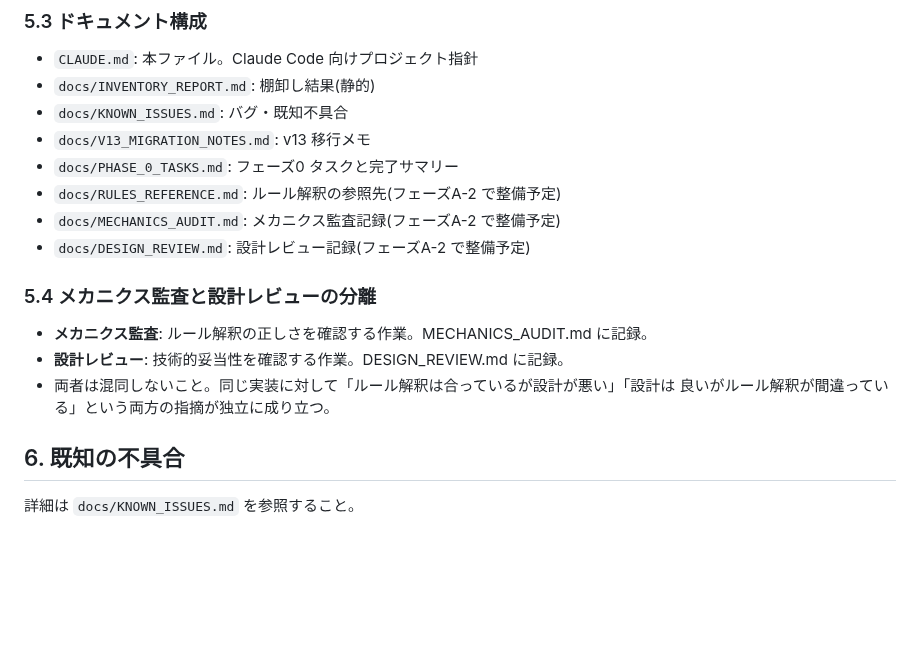
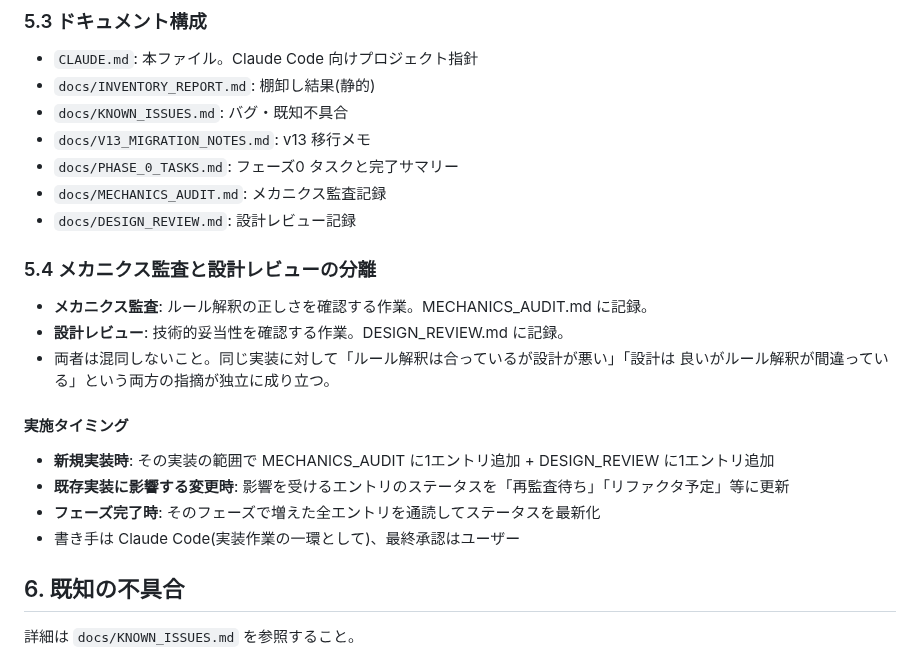
Before and after one commit to PearlAwatsuki/TNX-for-FVTT, a Markdown page: CLAUDE.md, the part around the change. Drawn GitHub-style; blank space fills up the shorter version.

Commit message:
docs: フェーズA-2 設計ドキュメント基盤を整備
- MECHANICS_AUDIT.md を新規作成(メカニクス監査の記録テンプレート)
- DESIGN_REVIEW.md を新規作成(設計レビューの記録テンプレート)
- CLAUDE.md 5.3 から RULES_REFERENCE.md の行を削除
- CLAUDE.md 5.4 に実施タイミング サブセクションを追記

```diff
--- a/CLAUDE.md
+++ b/CLAUDE.md
@@ -156,9 +156,8 @@
 - `docs/KNOWN_ISSUES.md`: バグ・既知不具合
 - `docs/V13_MIGRATION_NOTES.md`: v13 移行メモ
 - `docs/PHASE_0_TASKS.md`: フェーズ0 タスクと完了サマリー
-- `docs/RULES_REFERENCE.md`: ルール解釈の参照先(フェーズA-2 で整備予定)
-- `docs/MECHANICS_AUDIT.md`: メカニクス監査記録(フェーズA-2 で整備予定)
-- `docs/DESIGN_REVIEW.md`: 設計レビュー記録(フェーズA-2 で整備予定)
+- `docs/MECHANICS_AUDIT.md`: メカニクス監査記録
+- `docs/DESIGN_REVIEW.md`: 設計レビュー記録
 
 ### 5.4 メカニクス監査と設計レビューの分離
 
@@ -167,6 +166,13 @@
 - 両者は混同しないこと。同じ実装に対して「ルール解釈は合っているが設計が悪い」「設計は
   良いがルール解釈が間違っている」という両方の指摘が独立に成り立つ。
 
+#### 実施タイミング
+
+- **新規実装時**: その実装の範囲で MECHANICS_AUDIT に1エントリ追加 + DESIGN_REVIEW に1エントリ追加
+- **既存実装に影響する変更時**: 影響を受けるエントリのステータスを「再監査待ち」「リファクタ予定」等に更新
+- **フェーズ完了時**: そのフェーズで増えた全エントリを通読してステータスを最新化
+- 書き手は Claude Code(実装作業の一環として)、最終承認はユーザー
+
 ## 6. 既知の不具合
 
 詳細は `docs/KNOWN_ISSUES.md` を参照すること。
```
Also changed, not shown: docs/DESIGN_REVIEW.md (added, +43 -0 lines), docs/MECHANICS_AUDIT.md (added, +42 -0 lines).
